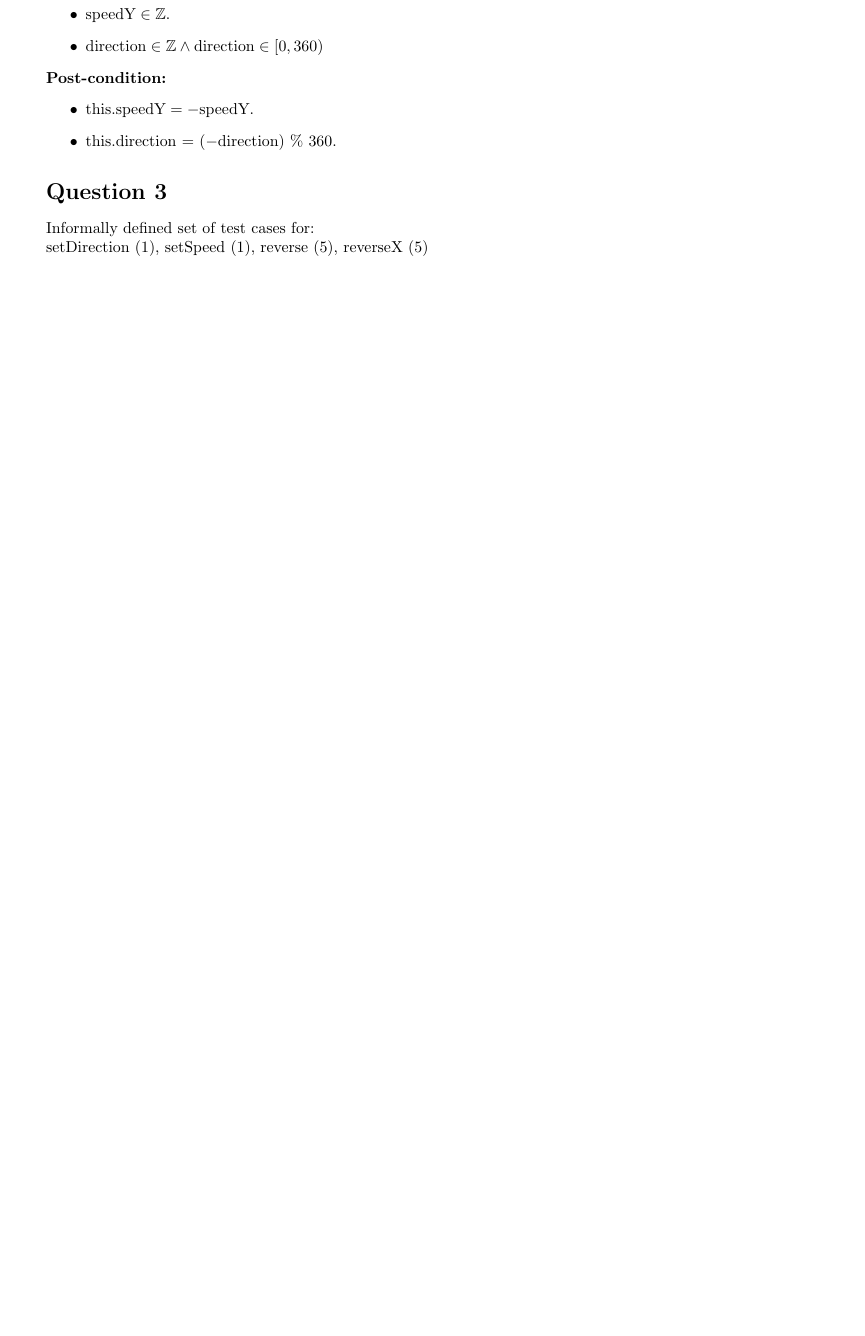
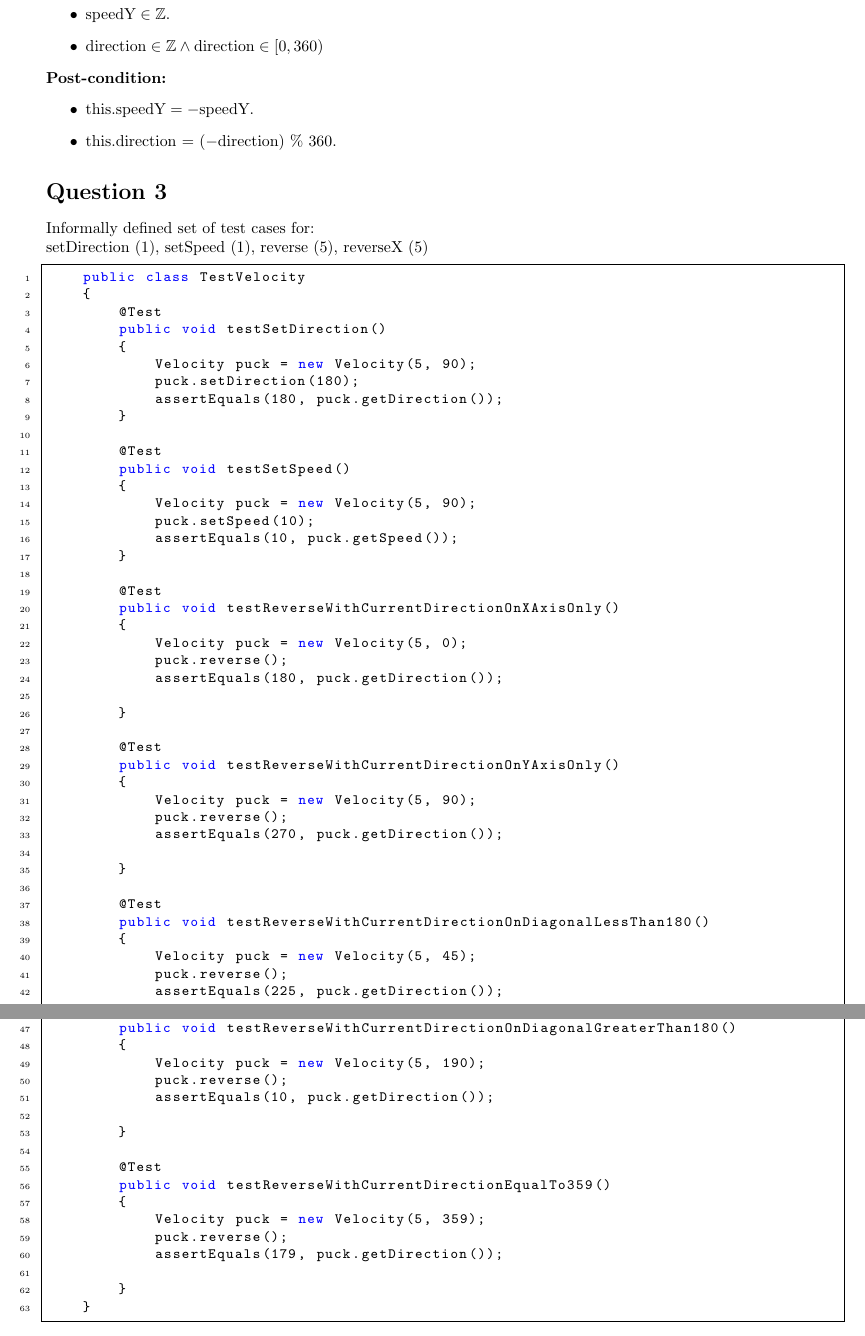
Before and after one commit to ethanwalsh16/3S03-A2, a LaTeX document (A3.tex): part of page 4 of 4 before the commit and two parts of pages 4 and 5 of 5 after it, the two joined at a grey line, cut so that both start at the same text, the shorter picture padded with empty space. Compiled offline with pdfLaTeX.

Commit message:
WIP: Q3 has some issues that need fixing

```diff
--- a/A3.tex
+++ b/A3.tex
@@ -209,4 +225,71 @@ Class invariant:
 Informally defined set of test cases for:
 
 setDirection (1), setSpeed (1), reverse (5), reverseX (5)
+
+\begin{lstlisting}
+    public class TestVelocity
+    {
+        @Test
+        public void testSetDirection()
+        {
+            Velocity puck = new Velocity(5, 90);
+            puck.setDirection(180);
+            assertEquals(180, puck.getDirection());
+        }
+
+        @Test
+        public void testSetSpeed()
+        {
+            Velocity puck = new Velocity(5, 90);
+            puck.setSpeed(10);
+            assertEquals(10, puck.getSpeed());
+        }
+
+        @Test
+        public void testReverseWithCurrentDirectionOnXAxisOnly()
+        {
+            Velocity puck = new Velocity(5, 0);
+            puck.reverse();
+            assertEquals(180, puck.getDirection());
+
+        }
+
+        @Test
+        public void testReverseWithCurrentDirectionOnYAxisOnly()
+        {
+            Velocity puck = new Velocity(5, 90);
+            puck.reverse();
+            assertEquals(270, puck.getDirection());
+
+        }
+
+        @Test
+        public void testReverseWithCurrentDirectionOnDiagonalLessThan180()
+        {
+            Velocity puck = new Velocity(5, 45);
+            puck.reverse();
+            assertEquals(225, puck.getDirection());
+
+        }
+
+        @Test
+        public void testReverseWithCurrentDirectionOnDiagonalGreaterThan180()
+        {
+            Velocity puck = new Velocity(5, 190);
+            puck.reverse();
+            assertEquals(10, puck.getDirection());
+
+        }
+
+        @Test
+        public void testReverseWithCurrentDirectionEqualTo359()
+        {
+            Velocity puck = new Velocity(5, 359);
+            puck.reverse();
+            assertEquals(179, puck.getDirection());
+
+        }
+    }
+\end{lstlisting}
+
 \end{document}
```
Also changed, not shown: A3.pdf, A3.tex (16 more changed lines).
